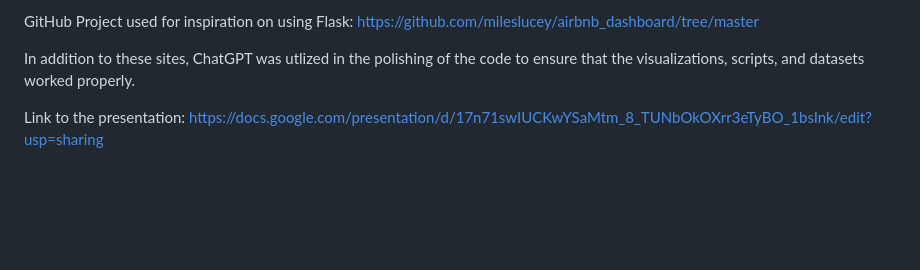
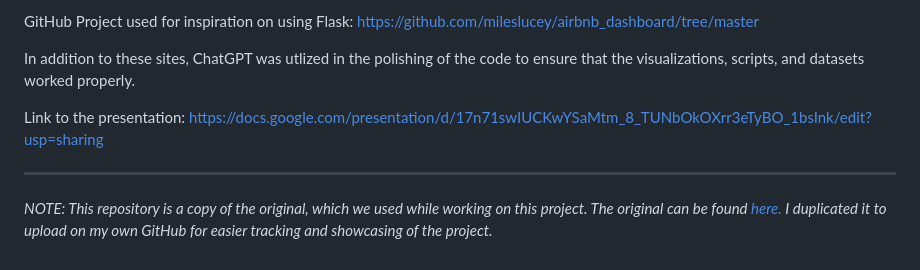
Before and after one commit to williamlevine/medicare-visualization, a Markdown page: README.md, the part around the change. Rendered like a GitHub page; blank space fills up the shorter version.

```diff
--- a/README.md
+++ b/README.md
@@ -82,3 +82,6 @@ GitHub Project used for inspiration on using Flask: https://github.com/milesluce
 In addition to these sites, ChatGPT was utlized in the polishing of the code to ensure that the visualizations, scripts, and datasets worked properly.
 
 Link to the presentation: https://docs.google.com/presentation/d/17n71swIUCKwYSaMtm_8_TUNbOkOXrr3eTyBO_1bsInk/edit?usp=sharing
+
+---
+*NOTE: This repository is a copy of the original, which we used while working on this project. The original can be found [here.](https://github.com/hippopotamuspal/medicare_data_project) I duplicated it to upload on my own GitHub for easier tracking and showcasing of the project.*
```
